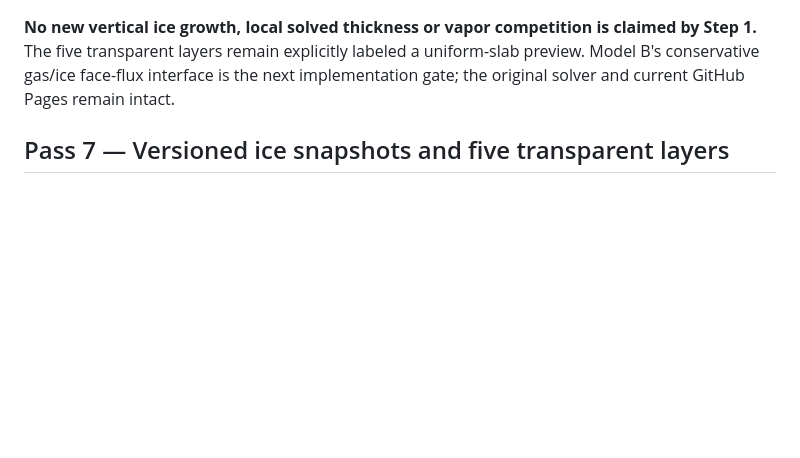
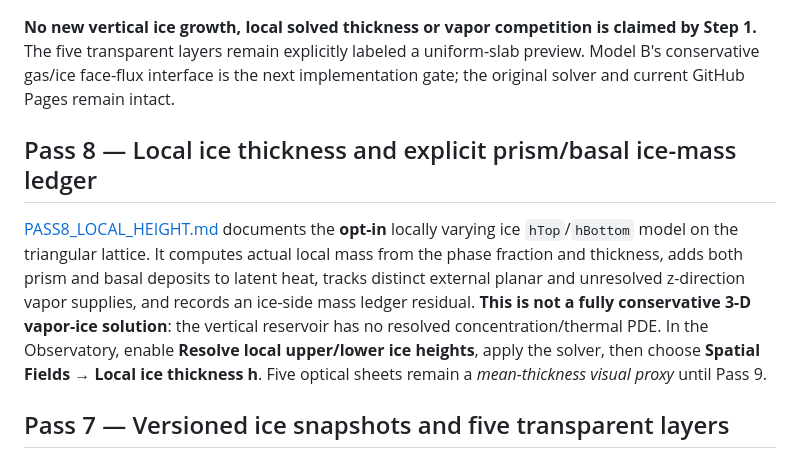
Before and after one commit to DomnSpace/Flexoelectric-Snowflakes, a Markdown page: README.md, the part around the change. GitHub-like rendering; blank space fills up the shorter version.

Commit message:
Explain Pass8 locally modeled height, separate open vapor sources and actual thickness map

```diff
--- a/README.md
+++ b/README.md
@@ -69,6 +69,10 @@ A backward-Euler implicit solver replaces Step 2's nanosecond-limited explicit t
 
 **No new vertical ice growth, local solved thickness or vapor competition is claimed by Step 1.** The five transparent layers remain explicitly labeled a uniform-slab preview. Model B's conservative gas/ice face-flux interface is the next implementation gate; the original solver and current GitHub Pages remain intact.
 
+## Pass 8 — Local ice thickness and explicit prism/basal ice-mass ledger
+
+[PASS8_LOCAL_HEIGHT.md](PASS8_LOCAL_HEIGHT.md) documents the **opt-in** locally varying ice `hTop`/`hBottom` model on the triangular lattice. It computes actual local mass from the phase fraction and thickness, adds both prism and basal deposits to latent heat, tracks distinct external planar and unresolved z-direction vapor supplies, and records an ice-side mass ledger residual. **This is not a fully conservative 3-D vapor-ice solution**: the vertical reservoir has no resolved concentration/thermal PDE. In the Observatory, enable **Resolve local upper/lower ice heights**, apply the solver, then choose **Spatial Fields → Local ice thickness h**. Five optical sheets remain a *mean-thickness visual proxy* until Pass 9.
+
 ## Pass 7 — Versioned ice snapshots and five transparent layers
 
 [PASS7_STATE_AND_LAYERS.md](PASS7_STATE_AND_LAYERS.md) describes the versioned SI snapshot boundary, a render-only **five-sheet preview** at five physically spaced z elevations, and tests that the solver's deposition, heating and fields remain unchanged. In the Observatory, switch **ICE VIEW → 5 translucent height slices · preview** to compare with the legacy solid slab without resetting the simulation. The five sheets **currently share the same measured basal contour** because the original solver has only one uniform height. This is an honest optical preview for Pass 8's locally varying mass-conserving height model, **not** a calculated set of internal crystal ribs.
```
